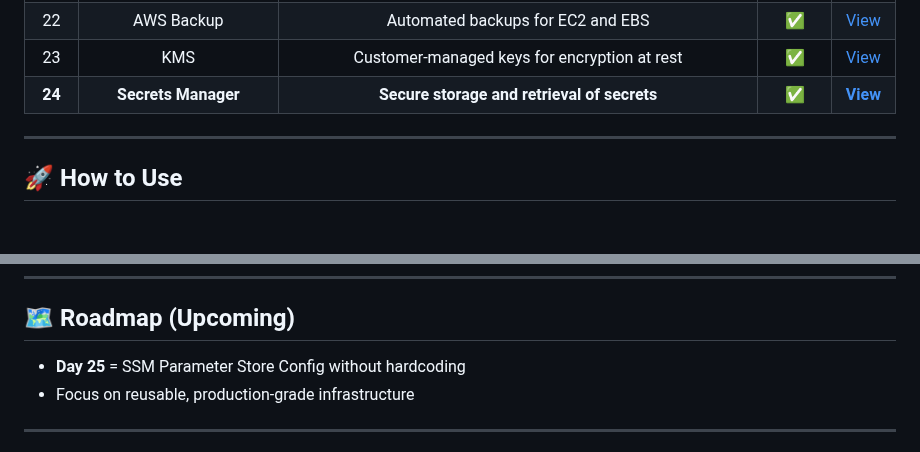
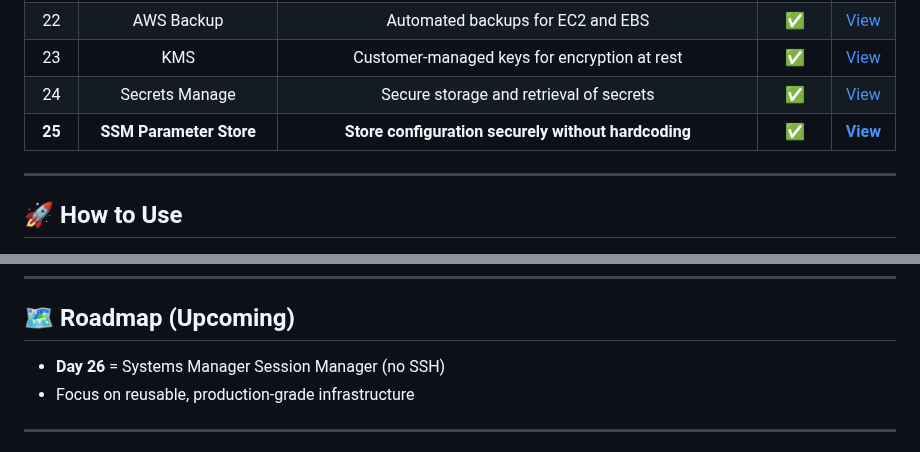
Before and after one commit to nacholiya/100-Days-AWS-Terraform-Challenge, a Markdown page: README.md, 2 parts joined by grey strips. Rendered like a GitHub page; blank space fills up the shorter version.

```diff
--- a/README.md
+++ b/README.md
@@ -70,7 +70,8 @@ This challenge focuses on **consistency, depth, and real-world DevOps skills**.
 | 21 | EFS | Shared file system for EC2 using Amazon EFS with automated mounting via user data | ✅ | [View](./Day-21-efs) |
 | 22 | AWS Backup | Automated backups for EC2 and EBS | ✅ | [View](./Day-22-aws-backup/) |
 | 23 | KMS | Customer-managed keys for encryption at rest | ✅ | [View](./Day-23-kms/) |
-| **24** | **Secrets Manager** | **Secure storage and retrieval of secrets** | **✅** | **[View](./Day-24-secrets-manager/)** |
+| 24 | Secrets Manage | Secure storage and retrieval of secrets | ✅ | [View](./Day-24-secrets-manager/) |
+| **25** | **SSM Parameter Store** | **Store configuration securely without hardcoding** | **✅** | **[View](./Day-25-ssm-parameter-store/)** |
 
 ---
 
@@ -91,7 +92,7 @@ terraform destroy
 ---
 
 ## 🗺️ Roadmap (Upcoming)
-- **Day 25** = SSM Parameter Store Config without hardcoding
+- **Day 26** = Systems Manager Session Manager (no SSH)
 - Focus on reusable, production-grade infrastructure
 
 ---
```
